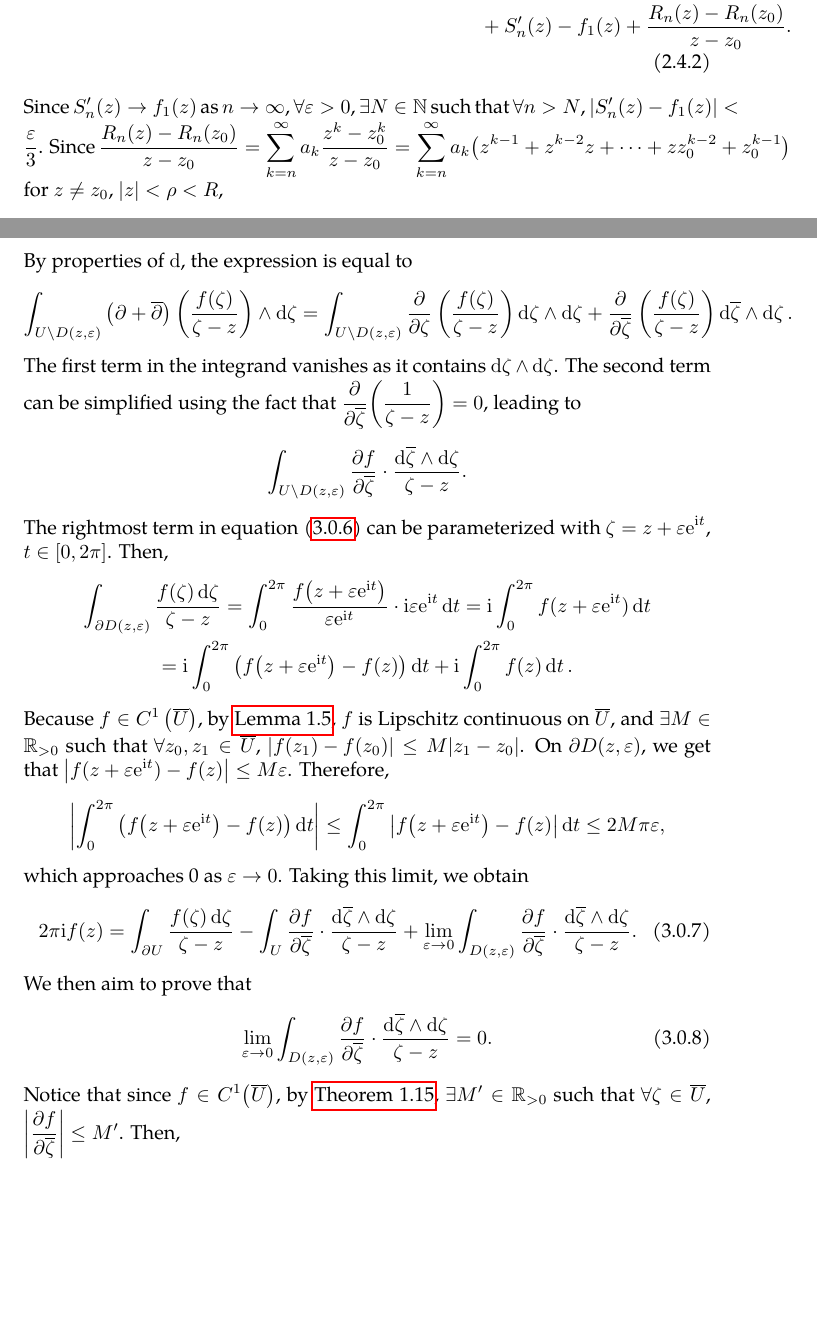
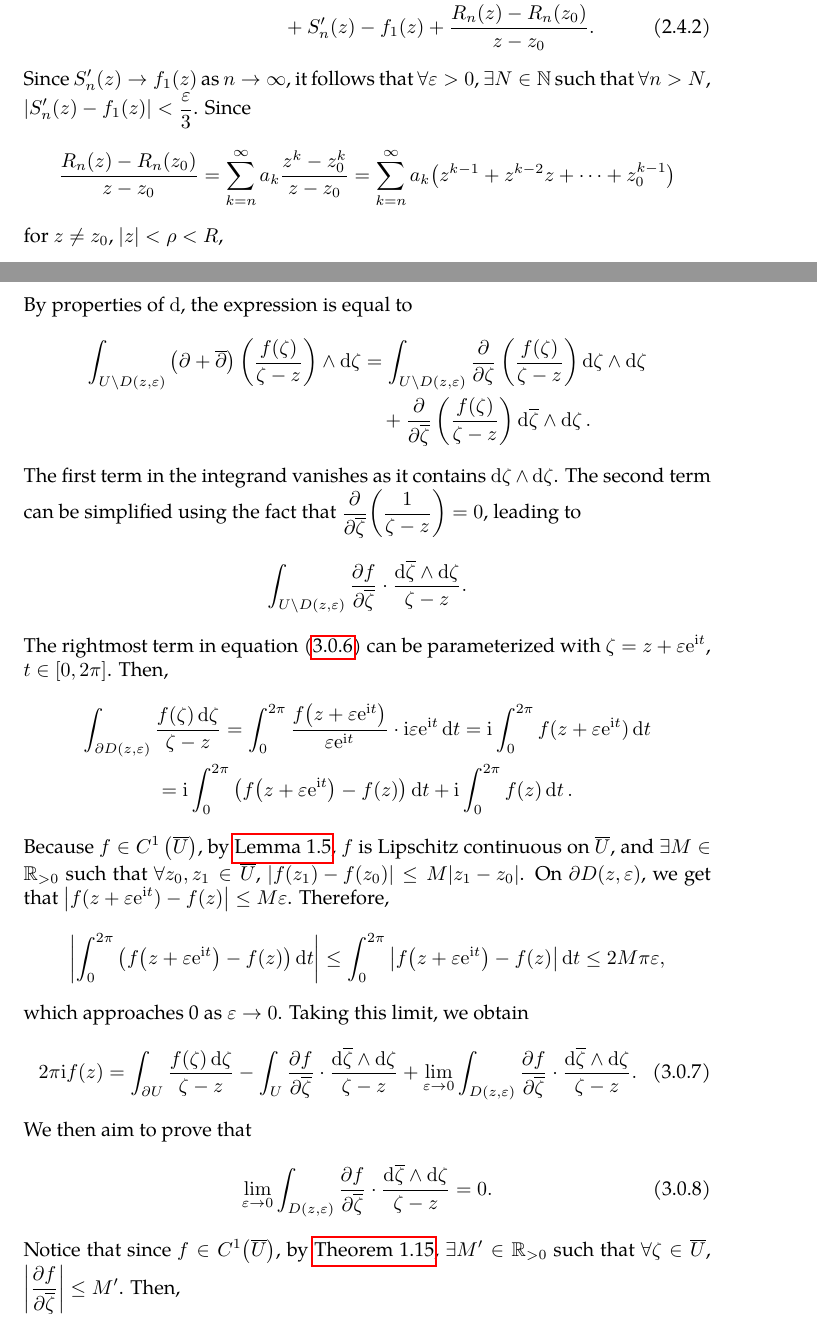
Before and after one commit to slipperking/complex-analysis-latex, a LaTeX document (main.tex): two parts of pages 26 and 32 of 140, joined at a grey line, cut so that both start at the same text, the shorter picture padded with empty space. Compiled offline with pdfLaTeX.

Commit message:
overleaf_to_git (Sat Jul 26 11:29:17 2025 -0700): update main.tex from r18537 to r18543

```diff
--- a/main.tex
+++ b/main.tex
@@ -602,10 +602,11 @@ Of course, a convergence radius of \(0\) implies that the series is divergent ev
     Let \(f_1(z)=\lim_{n\to\infty}S_n'(z)=\sum_{n=0}^\infty na_nz^{n-1}\). Let \(\rho<R\) be positive and \(\abs{z_0}<\rho\). Then we aim to show that \[\lim_{z\to z_0}\frac{f(z)-f\qty(z_0)}{z-z_0}-f_1\paren{z}=0.\]
     By analyzing the difference,
     \begin{align}
-        \frac{f(z)-f\qty(z_0)}{z-z_0}-f_1\paren{z}=\qty[\frac{S_n(z)-S_n\qty(z_0)}{z-z_0}-S'_n(z)]\nonumber\\
+        \frac{f(z)-f\qty(z_0)}{z-z_0}-f_1\paren{z}&=\qty[\frac{S_n(z)-S_n\qty(z_0)}{z-z_0}-S'_n(z)]\nonumber\\
         &\quad+S'_n(z)-f_1(z)+\frac{R_n(z)-R_n\qty(z_0)}{z-z_0}.\label{eq:abelradius_differentiationintermediate}
     \end{align}
-    Since \(S'_n(z)\to f_1(z)\) as \(n\to\infty\), \(\forall\varepsilon>0\), \(\exists N\in\mathbb{N}\) such that \(\forall n>N\), \(\abs{S'_n(z)-f_1(z)}<\frac{\varepsilon}{3}\). Since \(\frac{R_n(z)-R_n\qty(z_0)}{z-z_0}=\sum_{k=n}^\infty a_k\frac{z^k-z_0^k}{z-z_0}=\sum_{k=n}^\infty a_k\qty(z^{k-1}+z^{k-2}z+\cdots+zz_0^{k-2}+z_0^{k-1})\) for \(z\neq z_0\), \(|z|<\rho<R\), \[\qty|\sum_{k=n}^\infty a_k\qty(z^{k-1}+\cdots+z_0^{k-1})|\leq \sum_{k=n}^\infty \abs{a_k}\qty(\abs{z^{k-1}}+\cdots+\abs{z_0^{k-1}})<\sum_{k=n}^\infty\abs{a_k}k\rho^{k-1}.\] Since \(\sum_{k=1}^\infty ka_k\rho^{k-1}\) converges, \(\sum_{k=n}^\infty\abs{a_k}k\rho^{k-1}\) is the remainder term of a convergent series. Then, \(\exists N'\in\mathbb{N}\) such that \(\forall n>N\), \(\qty|\sum_{k=n}^\infty\abs{a_k}k\rho^{k-1}|<\frac{\varepsilon}{3}\).
+    Since \(S'_n(z)\to f_1(z)\) as \(n\to\infty\), it follows that \(\forall\varepsilon>0\), \(\exists N\in\mathbb{N}\) such that \(\forall n>N\), \(\abs{S'_n(z)-f_1(z)}<\frac{\varepsilon}{3}\). Since \[\frac{R_n(z)-R_n\qty(z_0)}{z-z_0}=\sum_{k=n}^\infty a_k\frac{z^k-z_0^k}{z-z_0}=\sum_{k=n}^\infty a_k\qty(z^{k-1}+z^{k-2}z+\cdots+z_0^{k-1})\]
+    for \(z\neq z_0\), \(|z|<\rho<R\), \[\qty|\sum_{k=n}^\infty a_k\qty(z^{k-1}+\cdots+z_0^{k-1})|\leq \sum_{k=n}^\infty \abs{a_k}\qty(\abs{z^{k-1}}+\cdots+\abs{z_0^{k-1}})<\sum_{k=n}^\infty\abs{a_k}k\rho^{k-1}.\] Since \(\sum_{k=1}^\infty ka_k\rho^{k-1}\) converges, \(\sum_{k=n}^\infty\abs{a_k}k\rho^{k-1}\) is the remainder term of a convergent series. Then, \(\exists N'\in\mathbb{N}\) such that \(\forall n>N\), \(\qty|\sum_{k=n}^\infty\abs{a_k}k\rho^{k-1}|<\frac{\varepsilon}{3}\).
 
     Finally, \(\forall n>\max\qty(N,N')\), \(\exists\delta>0\) such that \(\forall z\in D\qty(z_0, \delta)\setminus\qty{0}\), \[\qty|\frac{S_n(z)-S_n\qty(z_0)}{z-z_0}-S'_n(z)|<\frac{\varepsilon}{3}.\]
     From equation~\eqref{eq:abelradius_differentiationintermediate}, we get:
@@ -735,7 +736,8 @@ The theorem above is only a specific case of the Stokes-Cartan Theorem (\autoref
     \end{equation}
     By properties of \(\dd\), the expression is equal to
     \begin{align*}
-        \int_{U\setminus D(z,\varepsilon)}\left(\partial+\overline{\partial}\right)\left(\frac{f(\zeta)}{\zeta-z}\right)\wedge\ddzeta & =\int_{U\setminus D(z,\varepsilon)}\pdv{}{\zeta}\left(\frac{f(\zeta)}{\zeta-z}\right)\ddzeta\wedge\ddzeta+\pdv{\overline{\zeta}}\left(\frac{f(\zeta)}{\zeta-z}\right)\dd{\overline{\zeta}}\wedge\ddzeta.
+        \int_{U\setminus D(z,\varepsilon)}\left(\partial+\overline{\partial}\right)\left(\frac{f(\zeta)}{\zeta-z}\right)\wedge\ddzeta & =\int_{U\setminus D(z,\varepsilon)}\pdv{}{\zeta}\left(\frac{f(\zeta)}{\zeta-z}\right)\ddzeta\wedge\ddzeta\\
+        &\quad+\pdv{\overline{\zeta}}\left(\frac{f(\zeta)}{\zeta-z}\right)\dd{\overline{\zeta}}\wedge\ddzeta.
     \end{align*}
     The first term in the integrand vanishes as it contains \(\ddzeta\wedge\ddzeta\). The second term can be simplified using the fact that \(\pdv{\overline{\zeta}}(\frac{1}{\zeta-z})=0\), leading to
     \[\int_{U\setminus D(z,\varepsilon)}\pdv{f}{\overline{\zeta}}\cdot\frac{\dd{\overline{\zeta}}\wedge\ddzeta}{\zeta-z}.\]
```
Also changed, not shown: main.tex (2 more changed lines).
